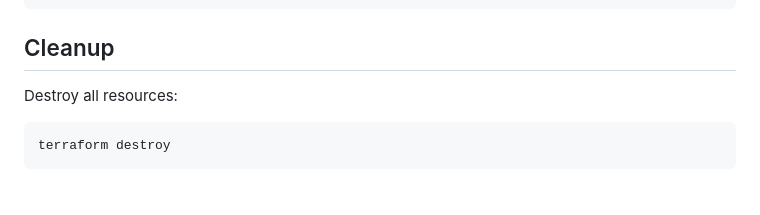
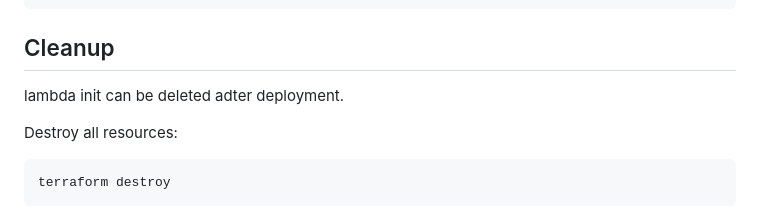
Before and after one commit to eyalno/revalio, a Markdown page: usageTrackingServiceWithTerraform/README.md, the part around the change. Rendered like a GitHub page; blank space fills up the shorter version.

Commit message:
readme.me

```diff
--- a/usageTrackingServiceWithTerraform/README.md
+++ b/usageTrackingServiceWithTerraform/README.md
@@ -150,6 +150,8 @@ Terraform will:
 
 ## Cleanup
 
+lambda init can be deleted adter deployment.
+
 Destroy all resources:
 
     terraform destroy
```
